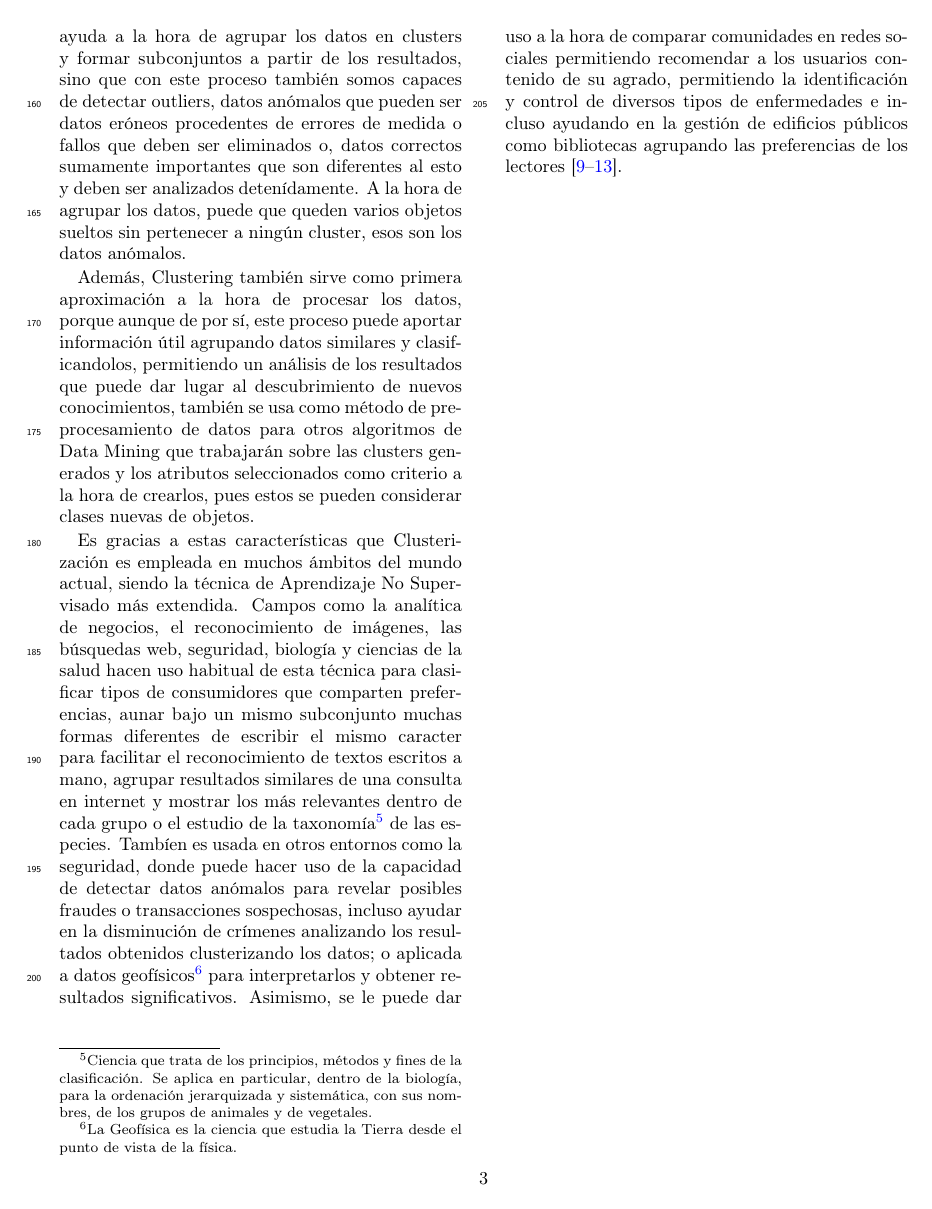
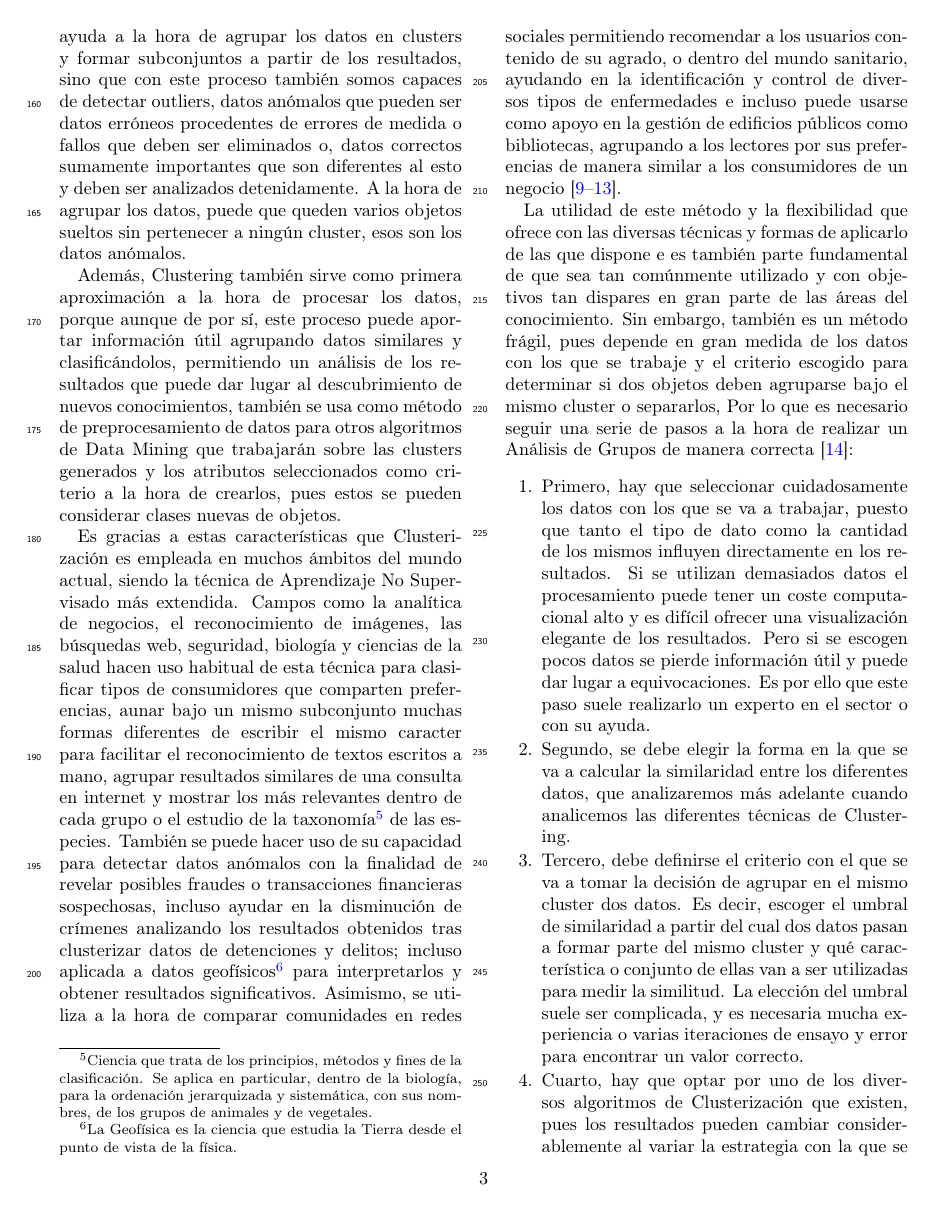
Before and after one commit to Acamon97/TFG, a LaTeX paper (Memoria/TFG.tex): page 3 of 4 before the commit and page 3 of 5 after it. Compiled offline with pdfLaTeX.

Commit message:
Add files via upload

```diff
--- a/Memoria/TFG.tex
+++ b/Memoria/TFG.tex
@@ -111,11 +111,17 @@ En esencia, el proceso de Clustering es el mismo, hasta el punto en que básicam
 
 Para poder decidir si dos datos deben ser agrupados en el mismo cluster o por el contrario, separados, es necesario introducir los conceptos de similaridad y disparidad; cuanto más similares sean los datos, más tendrán en común y por lo tanto es más probable que terminen bajo el mismo cluster, y por otra parte, si los datos son diferentes entre sí, serán separados en clusters diferentes. Este criterio se basa en la proximidad de dichos objetos. Si midiéramos la similitud entre dos objetos \textit{i} y \textit{j}, esta devolvería 0 si ambos fueran totalmente distintos, y cuanto más elevado fuera el valor, más semejantes serían, siendo 1 el valor más alto, indicando que ambos datos son idénticos. De la misma manera, medir la disparidad entre los objetos daría resultados opuestos, con un 0 indicando que son idénticos y con un 1 que no tienen nada en común.
 
-Esta forma de calcular la proximidad no solo ayuda a la hora de agrupar los datos en clusters y formar subconjuntos a partir de los resultados, sino que con este proceso también somos capaces de detectar outliers, datos anómalos que pueden ser datos eróneos procedentes de errores de medida o fallos que deben ser eliminados o, datos correctos sumamente importantes que son diferentes al esto y deben ser analizados detenídamente. A la hora de agrupar los datos, puede que queden varios objetos sueltos sin pertenecer a ningún cluster, esos son los datos anómalos.
+Esta forma de calcular la proximidad no solo ayuda a la hora de agrupar los datos en clusters y formar subconjuntos a partir de los resultados, sino que con este proceso también somos capaces de detectar outliers, datos anómalos que pueden ser datos erróneos procedentes de errores de medida o fallos que deben ser eliminados o, datos correctos sumamente importantes que son diferentes al esto y deben ser analizados detenidamente. A la hora de agrupar los datos, puede que queden varios objetos sueltos sin pertenecer a ningún cluster, esos son los datos anómalos.
 
-Además, Clustering también sirve como primera aproximación a la hora de procesar los datos, porque aunque de por sí, este proceso puede aportar información útil agrupando datos similares y clasificandolos, permitiendo un análisis de los resultados que puede dar lugar al descubrimiento de nuevos conocimientos, también se usa como método de preprocesamiento de datos para otros algoritmos de Data Mining que trabajarán sobre las clusters generados y los atributos seleccionados como criterio a la hora de crearlos, pues estos se pueden considerar clases nuevas de objetos.
+Además, Clustering también sirve como primera aproximación a la hora de procesar los datos, porque aunque de por sí, este proceso puede aportar información útil agrupando datos similares y clasificándolos, permitiendo un análisis de los resultados que puede dar lugar al descubrimiento de nuevos conocimientos, también se usa como método de preprocesamiento de datos para otros algoritmos de Data Mining que trabajarán sobre las clusters generados y los atributos seleccionados como criterio a la hora de crearlos, pues estos se pueden considerar clases nuevas de objetos.
 
-Es gracias a estas características que Clusterización es empleada en muchos ámbitos del mundo actual, siendo la técnica de Aprendizaje No Supervisado más extendida. Campos como la analítica de negocios, el reconocimiento de imágenes, las búsquedas web, seguridad, biología y ciencias de la salud hacen uso habitual de esta técnica para clasificar tipos de consumidores que comparten preferencias, aunar bajo un mismo subconjunto muchas formas diferentes de escribir el mismo caracter para facilitar el reconocimiento de textos escritos a mano, agrupar resultados similares de una consulta en internet y mostrar los más relevantes dentro de cada grupo o el estudio de la taxonomía\footnote{Ciencia que trata de los principios, métodos y fines de la clasificación. Se aplica en particular, dentro de la biología, para la ordenación jerarquizada y sistemática, con sus nombres, de los grupos de animales y de vegetales.} de las especies. Tambíen es usada en otros entornos como la seguridad, donde puede hacer uso de la capacidad de detectar datos anómalos para revelar posibles fraudes o transacciones sospechosas, incluso ayudar en la disminución de crímenes analizando los resultados obtenidos clusterizando los datos; o aplicada a datos geofísicos\footnote{La Geofísica es la ciencia que estudia la Tierra desde el punto de vista de la física.} para interpretarlos y obtener resultados significativos. Asimismo, se le puede dar uso a la hora de comparar comunidades en redes sociales permitiendo recomendar a los usuarios contenido de su agrado, permitiendo la identificación y control de diversos tipos de enfermedades e incluso ayudando en la gestión de edificios públicos como bibliotecas agrupando las preferencias de los lectores \cite{9,10,11,12,13}.
+Es gracias a estas características que Clusterización es empleada en muchos ámbitos del mundo actual, siendo la técnica de Aprendizaje No Supervisado más extendida. Campos como la analítica de negocios, el reconocimiento de imágenes, las búsquedas web, seguridad, biología y ciencias de la salud hacen uso habitual de esta técnica para clasificar tipos de consumidores que comparten preferencias, aunar bajo un mismo subconjunto muchas formas diferentes de escribir el mismo caracter para facilitar el reconocimiento de textos escritos a mano, agrupar resultados similares de una consulta en internet y mostrar los más relevantes dentro de cada grupo o el estudio de la taxonomía\footnote{Ciencia que trata de los principios, métodos y fines de la clasificación. Se aplica en particular, dentro de la biología, para la ordenación jerarquizada y sistemática, con sus nombres, de los grupos de animales y de vegetales.} de las especies. También se puede hacer uso de su capacidad para detectar datos anómalos con la finalidad de revelar posibles fraudes o transacciones  financieras sospechosas, incluso ayudar en la disminución de crímenes analizando los resultados obtenidos tras clusterizar datos de detenciones y delitos; incluso aplicada a datos geofísicos\footnote{La Geofísica es la ciencia que estudia la Tierra desde el punto de vista de la física.} para interpretarlos y obtener resultados significativos. Asimismo, se utiliza a la hora de comparar comunidades en redes sociales permitiendo recomendar a los usuarios contenido de su agrado, o dentro del mundo sanitario, ayudando en la identificación y control de diversos tipos de enfermedades e incluso puede usarse como apoyo en la gestión de edificios públicos como bibliotecas, agrupando a los lectores por sus preferencias de manera similar a los consumidores de un negocio \cite{9,10,11,12,13}.
 
-%Ejemplos aplicaciones
-%Tipos tecnicas
+La utilidad de este método y la flexibilidad que ofrece con las diversas técnicas y formas de aplicarlo de las que dispone e es también parte fundamental de que sea tan comúnmente utilizado y con objetivos tan dispares en gran parte de las áreas del conocimiento. Sin embargo, también es un método frágil, pues depende en gran medida de los datos con los que se trabaje y el criterio escogido para determinar si dos objetos deben agruparse bajo el mismo cluster o separarlos, Por lo que es necesario seguir una serie de pasos a la hora de realizar un Análisis de Grupos de manera correcta \cite{14}:
+
+\begin{enumerate}
+\item Primero, hay que seleccionar cuidadosamente los datos con los que se va a trabajar, puesto que tanto el tipo de dato como la cantidad de los mismos influyen directamente en los resultados. Si se utilizan demasiados datos el procesamiento puede tener un coste computacional alto y es difícil ofrecer una visualización elegante de los resultados. Pero si se escogen pocos datos se pierde información útil y puede dar lugar a equivocaciones. Es por ello que este paso suele realizarlo un experto en el sector o con su ayuda.
+\item Segundo, se debe elegir la forma en la que se va a calcular la similaridad entre los diferentes datos, que analizaremos más adelante cuando analicemos las diferentes técnicas de Clustering.
+\item Tercero, debe definirse el criterio con el que se va a tomar la decisión de agrupar en el mismo cluster dos datos. Es decir, escoger el umbral de similaridad a partir del cual dos datos pasan a formar parte del mismo cluster y qué característica o conjunto de ellas van a ser utilizadas para medir la similitud. La elección del umbral suele ser complicada, y es necesaria mucha experiencia o varias iteraciones de ensayo y error para encontrar un valor correcto.
+\item Cuarto, hay que optar por uno de los diversos algoritmos de Clusterización que existen, pues los resultados pueden cambiar considerablemente al variar la estrategia con la que se realiza la agrupación. Estos se verán a continuación.
+\item Por último, una vez obtenidos los resultados hay que validarlos e interpretarlos. La resolución de este paso depende del objetivo inicial por el que se haya decidido realizar el análisis.
```
Also changed, not shown: Memoria/TFG.pdf, Memoria/TFG.tex (14 more changed lines), 2 other files.
